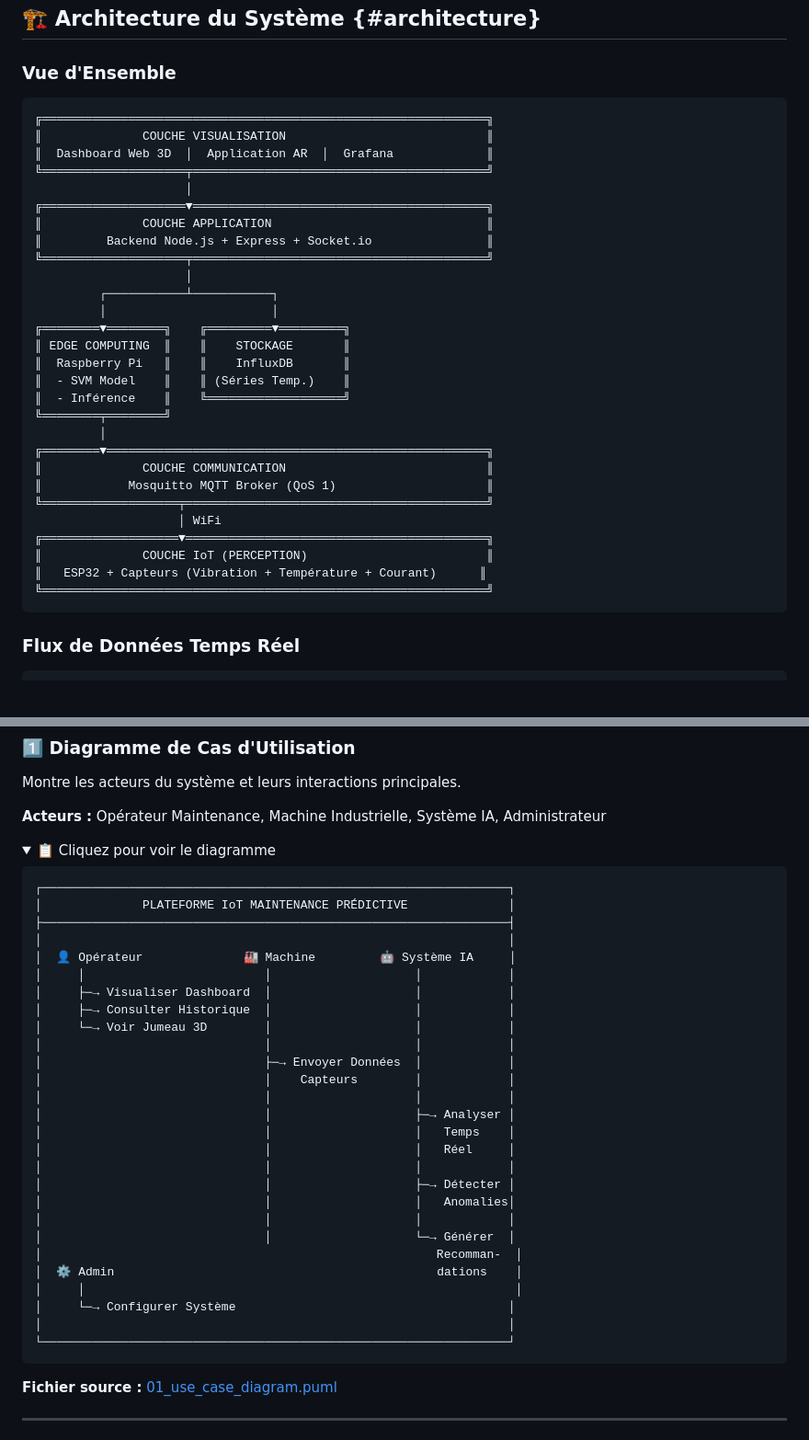
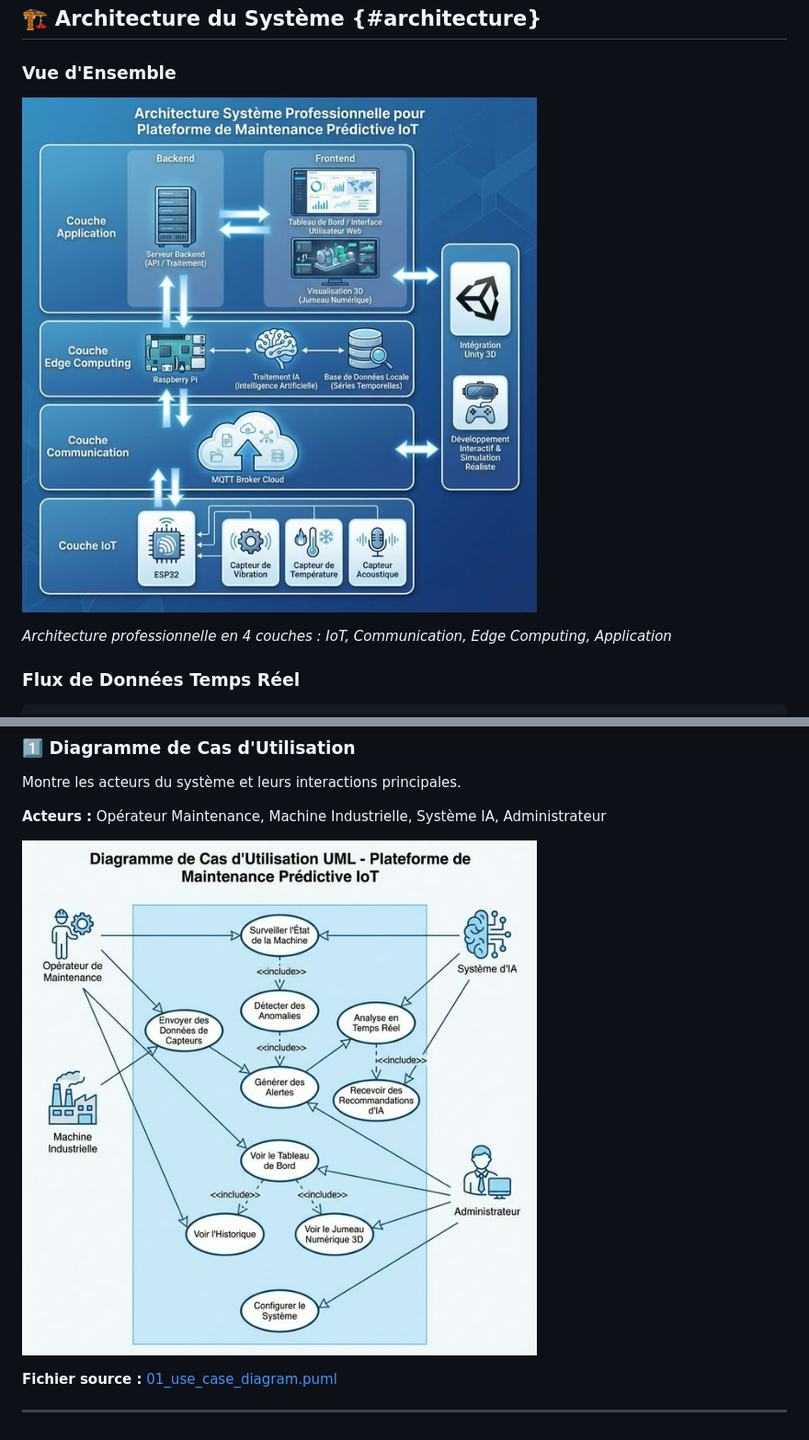
Before and after one commit to doosr/Predictive_maintenance, a Markdown page: README.md, 2 parts joined by grey strips. Shown: that part at 92% size. Rendered like a GitHub page; pictures changed too: images/architecture_system.jpg (added), images/uml_use_case.jpg (added); folded sections open; blank space fills up the shorter version.

Commit message:
Add professional UML diagrams as images in README

````diff
--- a/README.md
+++ b/README.md
@@ -44,36 +44,10 @@ Plateforme complète de **Maintenance Prédictive 4.0** qui permet de :
 
 ### Vue d'Ensemble
 
-```
-╔══════════════════════════════════════════════════════════════╗
-║              COUCHE VISUALISATION                            ║
-║  Dashboard Web 3D  │  Application AR  │  Grafana             ║
-╚════════════════════╤═════════════════════════════════════════╝
-                     │
-╔════════════════════▼═════════════════════════════════════════╗
-║              COUCHE APPLICATION                              ║
-║         Backend Node.js + Express + Socket.io                ║
-╚════════════════════╤═════════════════════════════════════════╝
-                     │
-         ┌───────────┴───────────┐
-         │                       │
-╔════════▼════════╗    ╔═════════▼═════════╗
-║ EDGE COMPUTING  ║    ║    STOCKAGE       ║
-║  Raspberry Pi   ║    ║    InfluxDB       ║
-║  - SVM Model    ║    ║ (Séries Temp.)    ║
-║  - Inférence    ║    ╚═══════════════════╝
-╚════════╤════════╝
-         │
-╔════════▼═════════════════════════════════════════════════════╗
-║              COUCHE COMMUNICATION                            ║
-║            Mosquitto MQTT Broker (QoS 1)                     ║
-╚═══════════════════╤══════════════════════════════════════════╝
-                    │ WiFi
-╔═══════════════════▼══════════════════════════════════════════╗
-║              COUCHE IoT (PERCEPTION)                         ║
-║   ESP32 + Capteurs (Vibration + Température + Courant)      ║
-╚══════════════════════════════════════════════════════════════╝
-```
+![Architecture Système](./images/architecture_system.jpg)
+
+*Architecture professionnelle en 4 couches : IoT, Communication, Edge Computing, Application*
+
 
 ### Flux de Données Temps Réel
 
@@ -252,37 +226,6 @@ Montre les acteurs du système et leurs interactions principales.
 
 **Acteurs :** Opérateur Maintenance, Machine Industrielle, Système IA, Administrateur
 
-<details>
-<summary>📋 Cliquez pour voir le diagramme</summary>
-
-```
-┌─────────────────────────────────────────────────────────────────┐
-│              PLATEFORME IoT MAINTENANCE PRÉDICTIVE              │
-├─────────────────────────────────────────────────────────────────┤
-│                                                                 │
-│  👤 Opérateur              🏭 Machine         🤖 Système IA     │
-│     │                         │                    │            │
-│     ├─→ Visualiser Dashboard  │                    │            │
-│     ├─→ Consulter Historique  │                    │            │
-│     └─→ Voir Jumeau 3D        │                    │            │
-│                               │                    │            │
-│                               ├─→ Envoyer Données  │            │
-│                               │    Capteurs        │            │
-│                               │                    │            │
-│                               │                    ├─→ Analyser │
-│                               │                    │   Temps    │
-│                               │                    │   Réel     │
-│                               │                    │            │
-│                               │                    ├─→ Détecter │
-│                               │                    │   Anomalies│
-│                               │                    │            │
-│                               │                    └─→ Générer  │
-│                                                       Recomman-  │
-│  ⚙️ Admin                                             dations    │
-│     │                                                            │
-│     └─→ Configurer Système                                      │
-│                                                                 │
-└─────────────────────────────────────────────────────────────────┘
-```
+![Diagramme de Cas d'Utilisation](./images/uml_use_case.jpg)
 
 **Fichier source :** [01_use_case_diagram.puml](documentation/uml_diagrams/01_use_case_diagram.puml)
````
Also changed, not shown: other parts of README.md (+0 -2 lines), images/uml_components.jpg (added), images/uml_deployment.jpg (added), images/uml_sequence.jpg (added).
